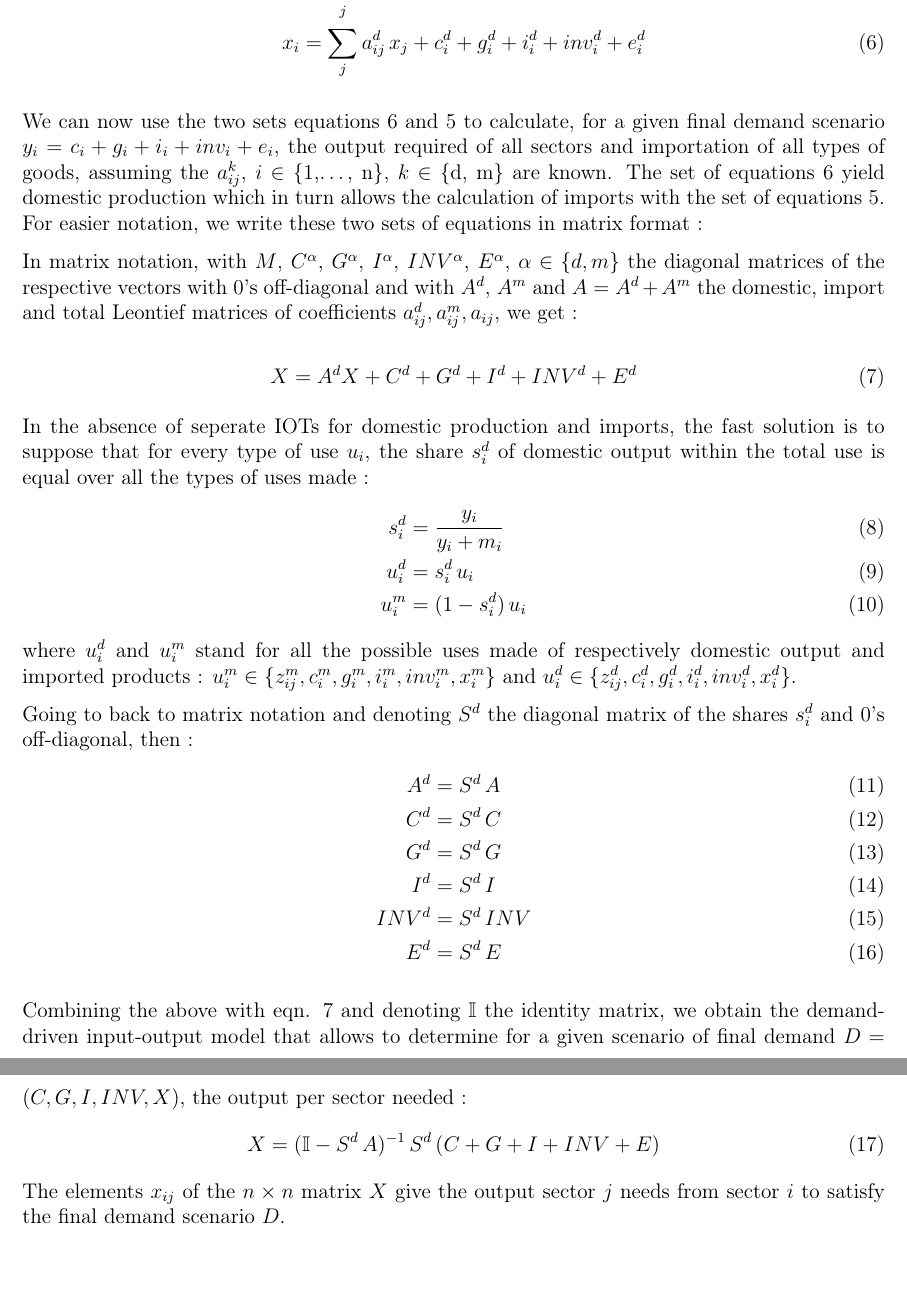
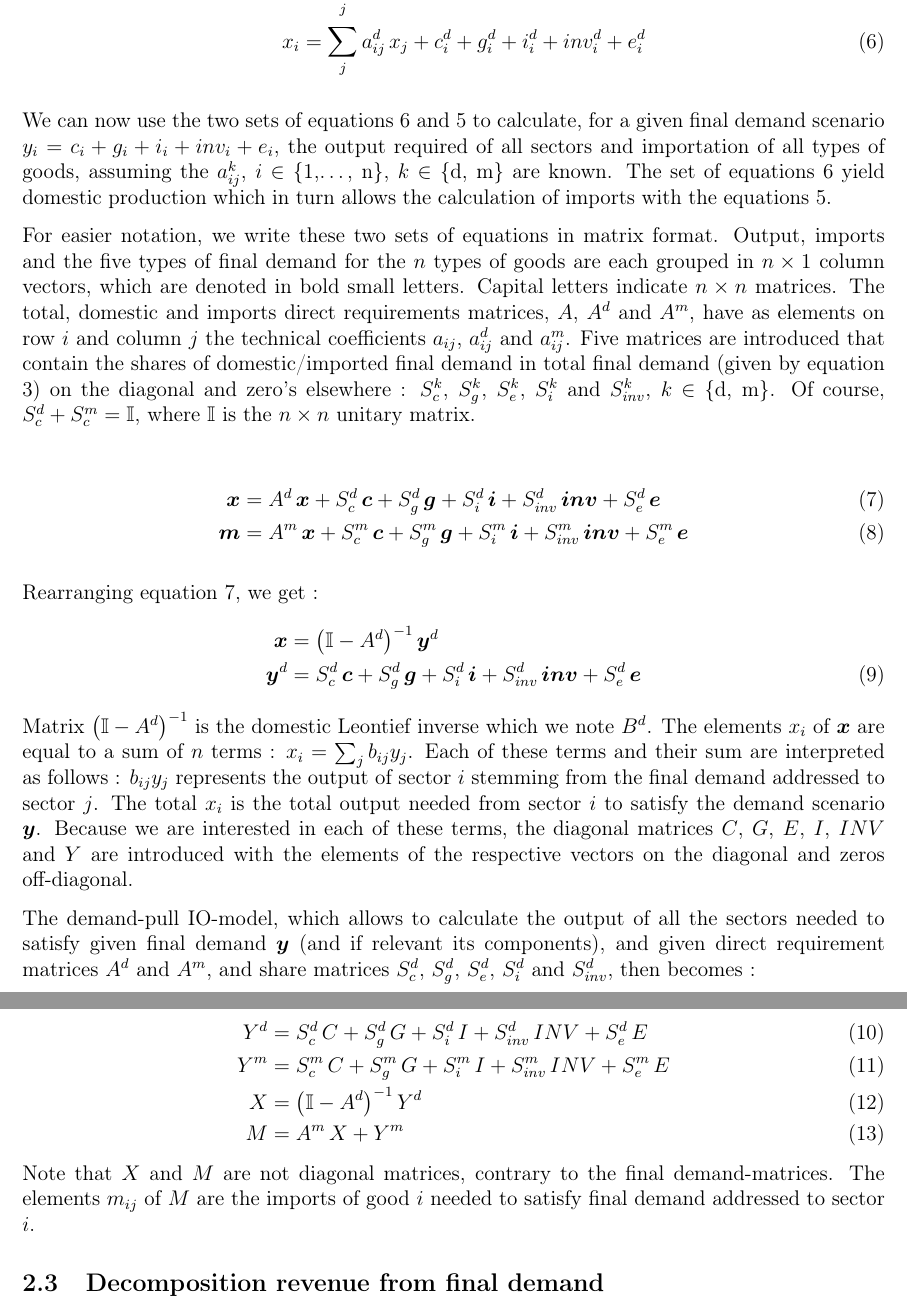
Before and after one commit to liesbethdf/IOSA, a LaTeX document (project/doc/ZA_employment_transition_AFD.tex): two parts of pages 7 and 8 of 38, joined at a grey line, cut so that both start at the same text. Compiled offline with pdfLaTeX.

Commit message:
cleanup : seperating model definition from scenarioanalysis and generation output

```diff
--- a/project/doc/ZA_employment_transition_AFD.tex
+++ b/project/doc/ZA_employment_transition_AFD.tex
@@ -282,59 +282,60 @@ x_i &= \sum_j a_{ij}^d \, x_j + c_i^d + g_i^d + i_i^d + inv_i^d + e_i^d \label{u
 
 %To take into account that the demand for imported goods does not directly create value or give rise to jobs domestically (although the imported goods might be necessary for a particular production process), separate IOTs for domestic output and imported goods and services are needed\footnote{The OECD provides such tables at a level of detail of 35 sectors, the most recent one for the year 2011. The South African statistical agency provides a table with a level of detail of 50 sectors, the most recent for the year 2014, but that does not distinguish the use of imports.}. Each of these specifies accounting equations \ref{useOutput} and \ref{useImports} that permit to decompose eqn. \ref{IOT} in eqn. \ref{allUSes}:
 
-We can now use the two sets equations \ref{useOutput} and \ref{useImports} to calculate, for a given final demand scenario $y_i= c_i + g_i + i_i + inv_i + e_i$, the output required of all sectors and importation of all types of goods, assuming the $a_{ij}^k$, $i$ $\in$ \{1,\ldots, n\}, $k$ $\in$ \{d, m\} are known.
+We can now use the two sets of equations \ref{useOutput} and \ref{useImports} to calculate, for a given final demand scenario $y_i= c_i + g_i + i_i + inv_i + e_i$, the output required of all sectors and importation of all types of goods, assuming the $a_{ij}^k$, $i$ $\in$ \{1,\ldots, n\}, $k$ $\in$ \{d, m\} are known.
 %To study the impact of changes in export or domestic price changes of specific goods and services on the domestic economy, only the set of equations \ref{useOutput} is needed.
-The set of equations \ref{useOutput} yield domestic production which in turn allows the calculation of imports with the set of equations \ref{useImports}. For easier notation, we write these two sets of equations in matrix format :
+The set of equations \ref{useOutput} yield domestic production which in turn allows the calculation of imports with the equations \ref{useImports}.
 
-In matrix notation, with $M$, $C^\alpha$, $G^\alpha$, $I^\alpha$, $INV^\alpha$, $E^\alpha$, $\alpha \in \{d,m\}$ the diagonal matrices of the respective vectors %denoted with small letters,
-with 0's off-diagonal and with $A^d$, $A^m$ and $A=A^d+A^m$ the domestic, import and total Leontief matrices of coefficients $a_{ij}^d, a_{ij}^m, a_{ij}$, we get :
+For easier notation, we write these two sets of equations in matrix format. Output, imports and the five types of final demand for the $n$ types of goods are each grouped in $n \times 1$ column vectors, which are denoted in bold small letters. Capital letters indicate $n \times n$ matrices. The total, domestic and imports direct requirements matrices, $A$, $A^d$ and $A^m$, have as elements on row $i$ and column $j$ the technical coefficients $a_{ij}$, $a^d_{ij}$ and $a^m_{ij}$. Five matrices are introduced that contain the shares of domestic/imported final demand in total final demand (given by equation \ref{sharesFinal}) on the diagonal and zero's elsewhere  : $S^k_{c}$, $S^k_{g}$, $S^k_{e}$, $S^k_{i}$ and $S^k_{inv}$, $k$ $\in$ \{d, m\}. Of course, $S^d_{c} + S^m_{c} = \mathbb{I}$, where $\mathbb{I}$ is the $n \times n$ unitary matrix.
 
-%\begin{equation}
-%Y + M = (A^d + A^m ) Y + C^d + G^d + I^d + INV^d + X^d +  C^m + G^m + I^m + INV^m + X^m \label{allUsesmatrix}
-%\end{equation}
-%Using that $M = A^m\, Y  +  C^m + G^m + I^m + INV^m + X^m$ :
-
-\begin{equation}
-X = A^d  X + C^d + G^d + I^d + INV^d + E^d \label{useOutputsDom}
-\end{equation}
-
-In the absence of seperate IOTs for domestic production and imports, the fast solution is to suppose that for every type of use $u_i$, the share $s_{i}^d$ of domestic output within the total use is equal over all the types of uses made :
 \begin{align}
-s_i^d &= \frac{y_i}{y_i + m_i} \\
-u_i^d &= s_i^d \, u_i \label{shareM} \\
-u_i^m &= (1-s_i^d) \, u_i
-\end{align}
-where $u_i^d$ and $u_i^m$ stand for all the possible uses made of respectively domestic output and imported products : $u_i^m \in \{z_{ij}^m, c_i^m, g_i^m, i_i^m, inv_i^m, x_i^m\}$ and $u_i^d \in \{z_{ij}^d, c_i^d, g_i^d, i_i^d, inv_i^d, x_i^d\}$. %(Note that there are $n+5$ )
-
-Going to back to matrix notation and denoting $S^d$ the diagonal matrix of the shares $s_i^d$ and 0's off-diagonal, then %the following hypothesis is used to make an IO model based on the total IOT
-:
-\begin{align}
-A^d &= S^d \, A \\
-C^d &= S^d \, C \\
-G^d &= S^d \, G \\
-I^d &= S^d \, I \\
-INV^d &= S^d \, INV \\
-E^d &= S^d \, E
+\boldsymbol{x} &= A^d\,  \boldsymbol{x} + S^d_{c} \, \boldsymbol{c} + S^d_{g} \, \boldsymbol{g} + S^d_{i} \, \boldsymbol{i} + S^d_{inv} \, \boldsymbol{inv} + S^d_{e}\,  \boldsymbol{e} \label{useOutputsDom} \\
+\boldsymbol{m} &= A^m \, \boldsymbol{x} + S^m_{c} \,\boldsymbol{c} + S^m_{g}\, \boldsymbol{g} + S^m_{i}\, \boldsymbol{i} + S^m_{inv}\, \boldsymbol{inv} + S^m_{e}\, \boldsymbol{e} \label{useOutputsImport}
 \end{align}
 
-Combining the above with eqn. \ref{useOutputsDom} and denoting $\mathbb{I}$ the identity matrix, we obtain the demand-driven input-output model that allows to determine for a given scenario of final demand $D = (C, G, I, INV, X )$, the output per sector needed :
-\begin{equation}
-%Y  = S^d \, A \, Y + S^d \, (C + G + I + INV + X)  \label{IO1} \\
-X = (\mathbb{I} - S^d \, A)^{-1} \,  S^d \, (C + G + I + INV + E)  \label{IOdemand-driven}
-\end{equation}
-The elements $x_{ij}$ of the $n \times n$ matrix $X$ give the output sector $j$ needs from sector $i$ to satisfy the final demand scenario $D$.
+Rearranging equation \ref{useOutputsDom}, we get :
+\begin{align}
+\boldsymbol{x} &= \big(\mathbb{I} - A^d \big)^{-1} \, \boldsymbol{y}^d \nonumber \\
+\boldsymbol{y}^d &= S^d_{c} \, \boldsymbol{c} + S^d_{g} \, \boldsymbol{g} + S^d_{i} \, \boldsymbol{i} + S^d_{inv} \, \boldsymbol{inv} + S^d_{e} \, \boldsymbol{e}
+%\boldsymbol{m} &= A^m  \boldsymbol{x} + \boldsymbol{c}^m + \boldsymbol{g}^m + \boldsymbol{i}^m + \boldsymbol{inv}^m + \boldsymbol{e}^m \label{useOutputsImport}
+\end{align}
+Matrix $\big(\mathbb{I} - A^d \big)^{-1}$ is the domestic Leontief inverse which we note $B^d$. The elements $x_i$ of $\boldsymbol{x}$ are equal to a sum of $n$ terms : $x_i = \sum_j b_{ij}y_j$. Each of these terms and their sum are interpreted as follows : $b_{ij}y_j$ represents the output of sector $i$ stemming from the final demand addressed to sector $j$. The total $x_i$ is the total output needed from sector $i$ to satisfy the demand scenario $\boldsymbol{y}$. Because we are interested in each of these terms, the diagonal matrices $C$, $G$, $E$, $I$, $INV$ and $Y$ are introduced with the elements of the respective vectors on the diagonal and zeros off-diagonal.
 
-%where the first term on the right hand side is intermediate demand and the second term final demand for domestic goods and services.
+%The elements $x_{ij}$ of the $n \times n$ matrix $X$ give the output sector $j$ needs from sector $i$ to satisfy the final demand scenario $D$.
 
+The demand-pull IO-model, which allows to calculate the output of all the sectors needed to satisfy given final demand $\boldsymbol{y}$ (and if relevant its components), and given direct requirement matrices $A^d$ and $A^m$, and share matrices $S^d_{c}$, $S^d_{g}$, $S^d_{e}$, $S^d_{i}$ and $S^d_{inv}$, then becomes :
 
-%In absence of such a table, the fast solution to this problem is to suppose that for every type of use $u_i$, $u_i \in \{z_{ij}, c_i, g_i, i_i, inv_i, x_i\}$ that is made of the available goods $y_{i} + m_i$ of a given sector $i$, the share $s_{i}$ of imported goods within the total use is equal over all the types of uses made :
+\begin{align}
+Y^d &= S^d_{c} \, C + S^d_{g} \, G + S^d_{i} \, I + S^d_{inv} \, INV + S^d_{e} \, E \\
+Y^m &= S^m_{c} \,C + S^m_{g}\, G + S^m_{i}\, I + S^m_{inv}\, INV + S^m_{e}\, E \\
+X &= \big(\mathbb{I} - A^d \big)^{-1} \, Y^d  \\
+M &= A^m \, X + Y^m
+%\boldsymbol{m} &= A^m  \boldsymbol{x} + \boldsymbol{c}^m + \boldsymbol{g}^m + \boldsymbol{i}^m + \boldsymbol{inv}^m + \boldsymbol{e}^m \label{useOutputsImport}
+\end{align}
+Note that $X$ and $M$ are not diagonal matrices, contrary to the final demand-matrices. The elements $m_{ij}$ of $M$ are the imports of good $i$ needed to satisfy final demand addressed to sector $i$.
+
+%In the absence of seperate IOTs for domestic production and imports, the fast solution is to suppose that for every type of use $u_i$, the share $s_{i}^d$ of domestic output within the total use is equal over all the types of uses made :
 %\begin{align}
-%s_i &= \frac{m_i}{y_i + m_i} \\
-%u_i^m &= s_i^m \, u_i \label{shareM} \\
-%u_i^d &= (1-s_i) \, u_i
+%s_i^d &= \frac{y_i}{y_i + m_i} \\
+%u_i^d &= s_i^d \, u_i \label{shareM} \\
+%u_i^m &= (1-s_i^d) \, u_i
 %\end{align}
-%where $u_i^m$ and $u_i^d$ stand for all the possible uses made of respectively imported and domestic products : $u_i^m \in \{z_{ij}^m, c_i^m, g_i^m, i_i^m, inv_i^m, x_i^m\}$ and $u_i^d \in \{z_{ij}^d, c_i^d, g_i^d, i_i^d, inv_i^d, x_i^d\}$. Thus, by hypothesis, imports $m_i$ are used for intermediate consumption, consumption by households and government, investment, inventory building and exports :
-%
-%That a share of imports is exported is part assumed for reasons of simplicity and part because in today's globalized economy imports are also used as intermediate consumption to produce a final good that might in itself be exported again.
+%where $u_i^d$ and $u_i^m$ stand for all the possible uses made of respectively domestic output and imported products : $u_i^m \in \{z_{ij}^m, c_i^m, g_i^m, i_i^m, inv_i^m, x_i^m\}$ and $u_i^d \in \{z_{ij}^d, c_i^d, g_i^d, i_i^d, inv_i^d, x_i^d\}$.
 
+%Going to back to matrix notation and denoting $S^d$ the diagonal matrix of the shares $s_i^d$ and 0's off-diagonal, then :
+%\begin{align}
+%A^d &= S^d \, A \\
+%C^d &= S^d \, C \\
+%G^d &= S^d \, G \\
+%I^d &= S^d \, I \\
+%INV^d &= S^d \, INV \\
+%E^d &= S^d \, E
+%\end{align}
 
+%Combining the above with eqn. \ref{useOutputsDom} and denoting $\mathbb{I}$ the identity matrix, we obtain the demand-driven input-output model that allows to determine for a given scenario of final demand $D = (C, G, I, INV, X )$, the output per sector needed :
+%\begin{equation}
+%%Y  = S^d \, A \, Y + S^d \, (C + G + I + INV + X)  \label{IO1} \\
+%X = (\mathbb{I} - S^d \, A)^{-1} \,  S^d \, (C + G + I + INV + E)  \label{IOdemand-driven}
+%\end{equation}
+
+\subsection{Decomposition revenue from final demand}
```
Also changed, not shown: project/doc/ZA_employment_transition_AFD.tex (25 more changed lines), 15 other files.
